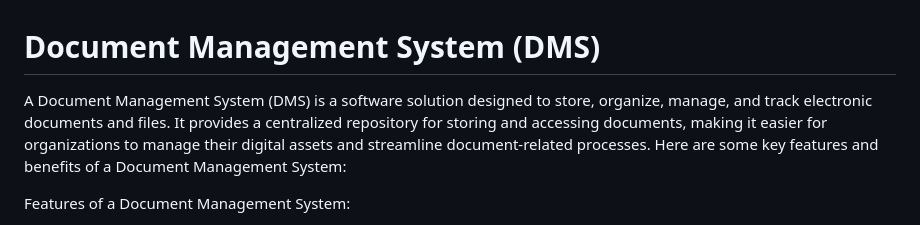
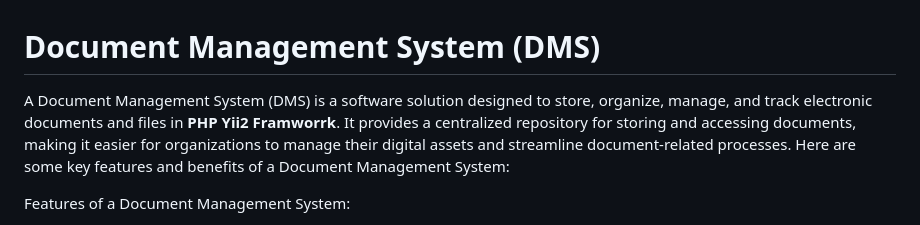
Before and after one commit to cpjeslot/File-Management-System, a Markdown page: README.md, the part around the change. Drawn GitHub-style.

```diff
--- a/README.md
+++ b/README.md
@@ -1,6 +1,6 @@
 # Document Management System (DMS)
 
-A Document Management System (DMS) is a software solution designed to store, organize, manage, and track electronic documents and files. It provides a centralized repository for storing and accessing documents, making it easier for organizations to manage their digital assets and streamline document-related processes. Here are some key features and benefits of a Document Management System:
+A Document Management System (DMS) is a software solution designed to store, organize, manage, and track electronic documents and files in **PHP Yii2 Framworrk**. It provides a centralized repository for storing and accessing documents, making it easier for organizations to manage their digital assets and streamline document-related processes. Here are some key features and benefits of a Document Management System:
 
 Features of a Document Management System:
 
```
